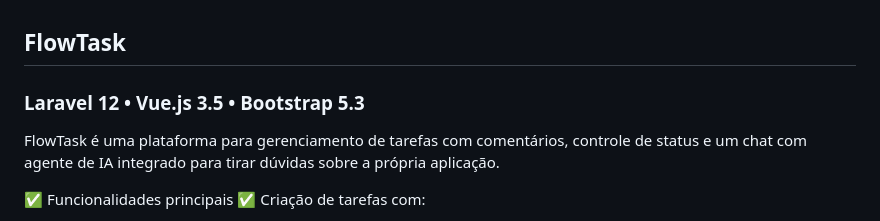
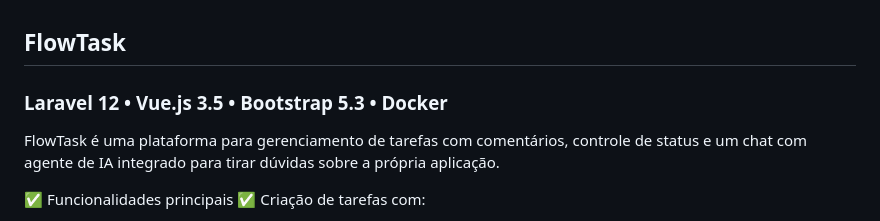
Before and after one commit to gabrielprogramadorweb/teste-merchion, a Markdown page: README.md, the part around the change. Drawn GitHub-style.

Commit message:
Update README.md
Adicionando Docker as tecnologias utilizadas

```diff
--- a/README.md
+++ b/README.md
@@ -1,5 +1,5 @@
 ## FlowTask
-### Laravel 12 • Vue.js 3.5 • Bootstrap 5.3
+### Laravel 12 • Vue.js 3.5 • Bootstrap 5.3 • Docker
 FlowTask é uma plataforma para gerenciamento de tarefas com comentários, controle de status e um chat com agente de IA integrado para tirar dúvidas sobre a própria aplicação.
 
 ✅ Funcionalidades principais
```
